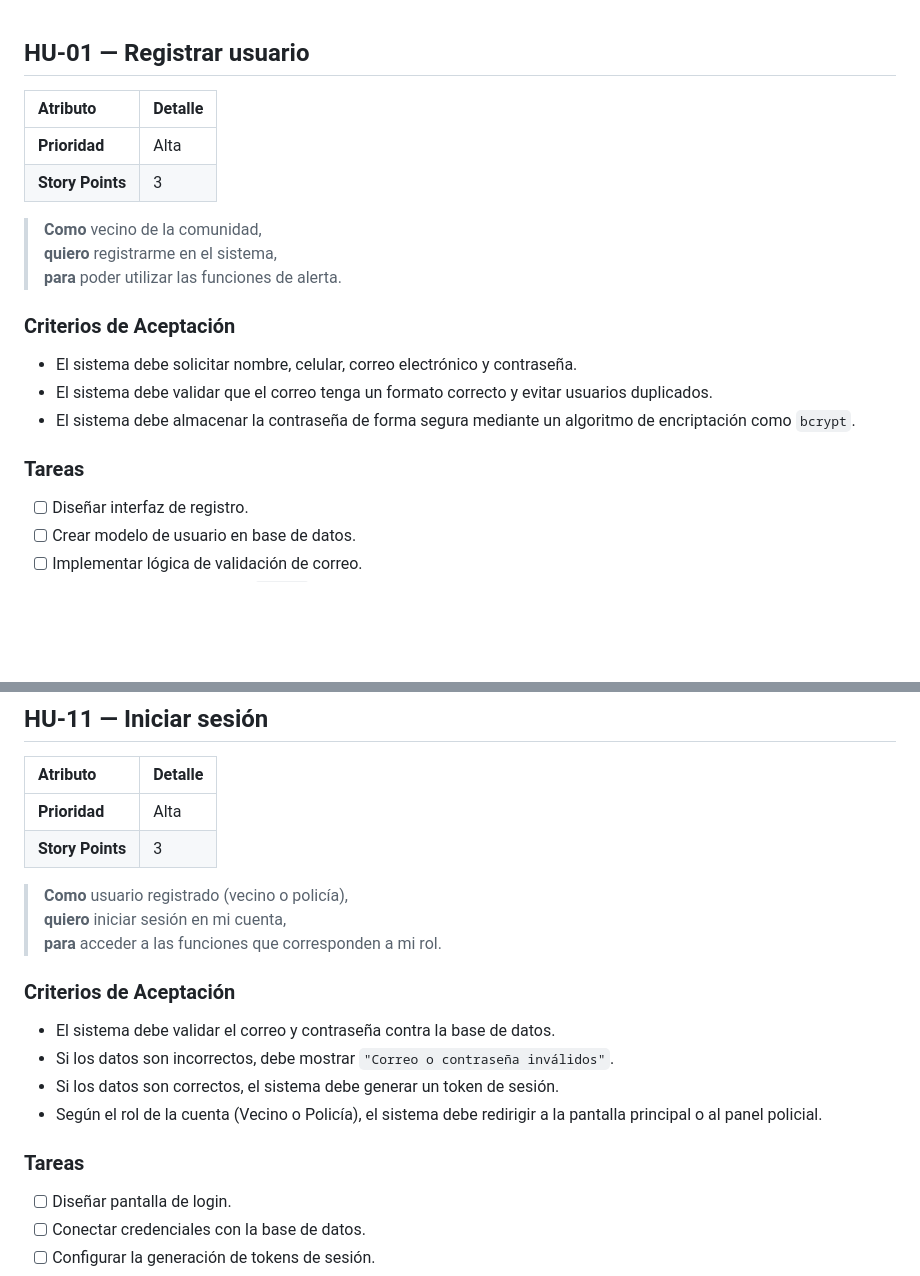
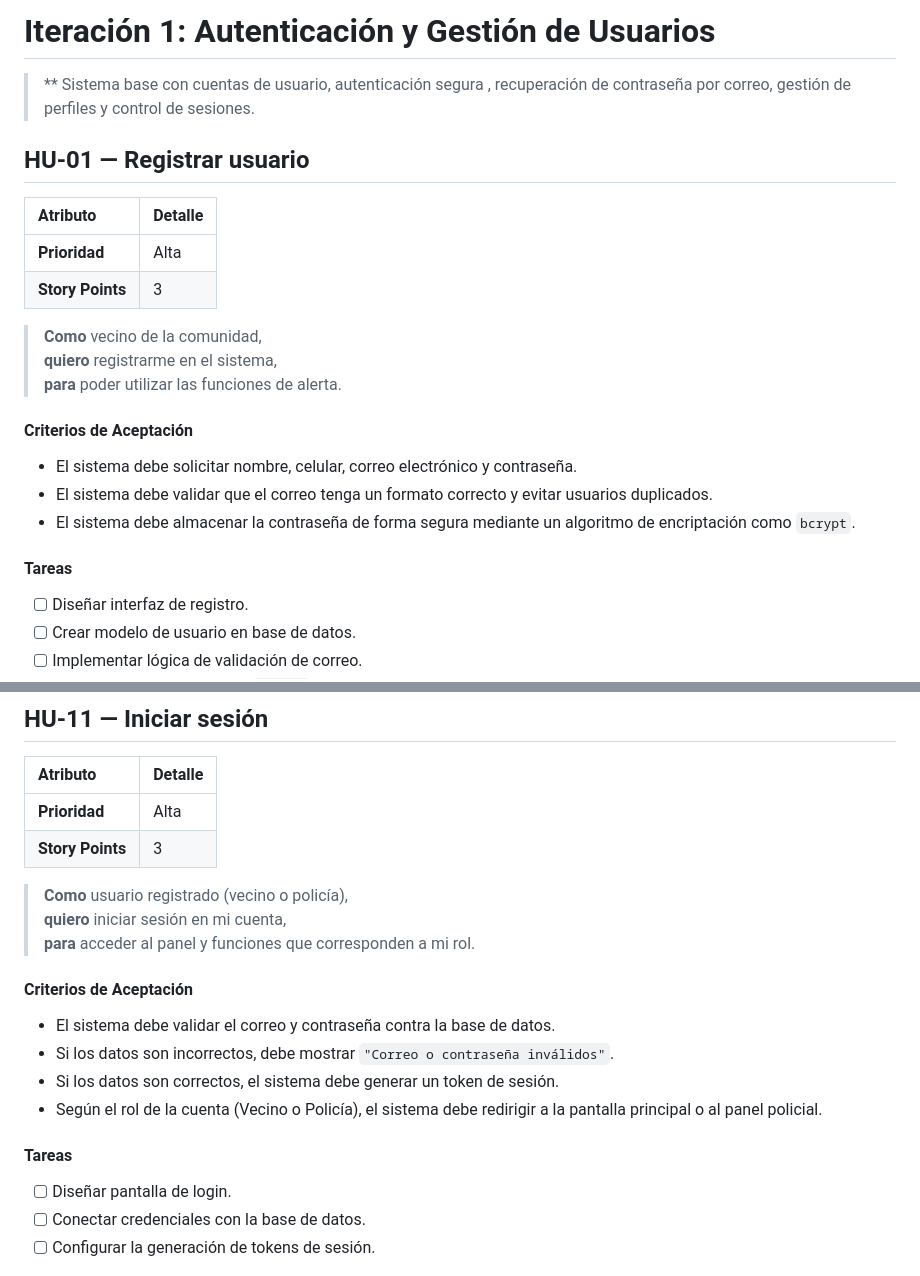
Before and after one commit to aritozs673-maker/Sistema-web-de-robos-vecinales, a Markdown page: Iteracion-1.md, 2 parts joined by grey strips. GitHub-like rendering; blank space fills up the shorter version.

Commit message:
implementacion de la Iteracion 1

```diff
--- a/Autenticación y Gestión de Usuarios.md
+++ b/Iteracion-1.md
@@ -1,3 +1,7 @@
+# Iteración 1: Autenticación y Gestión de Usuarios
+
+> ** Sistema base con cuentas de usuario, autenticación segura , recuperación de contraseña por correo, gestión de perfiles y control de sesiones.
+
 ## HU-01 — Registrar usuario
 
 | Atributo | Detalle |
@@ -9,12 +13,12 @@
 > **quiero** registrarme en el sistema,
 > **para** poder utilizar las funciones de alerta.
 
-### Criterios de Aceptación
+#### Criterios de Aceptación
 - El sistema debe solicitar nombre, celular, correo electrónico y contraseña.
 - El sistema debe validar que el correo tenga un formato correcto y evitar usuarios duplicados.
 - El sistema debe almacenar la contraseña de forma segura mediante un algoritmo de encriptación como `bcrypt`.
 
-### Tareas
+#### Tareas
 - [ ] Diseñar interfaz de registro.
 - [ ] Crear modelo de usuario en base de datos.
 - [ ] Implementar lógica de validación de correo.
@@ -32,15 +36,15 @@
 
 > **Como** usuario registrado (vecino o policía),
 > **quiero** iniciar sesión en mi cuenta,
-> **para** acceder a las funciones que corresponden a mi rol.
+> **para** acceder al panel y funciones que corresponden a mi rol.
 
-### Criterios de Aceptación
+#### Criterios de Aceptación
 - El sistema debe validar el correo y contraseña contra la base de datos.
 - Si los datos son incorrectos, debe mostrar `"Correo o contraseña inválidos"`.
 - Si los datos son correctos, el sistema debe generar un token de sesión.
 - Según el rol de la cuenta (Vecino o Policía), el sistema debe redirigir a la pantalla principal o al panel policial.
 
-### Tareas
+#### Tareas
 - [ ] Diseñar pantalla de login.
 - [ ] Conectar credenciales con la base de datos.
 - [ ] Configurar la generación de tokens de sesión.
```
Also changed, not shown: other parts of Iteracion-1.md (+6 -6 lines).
